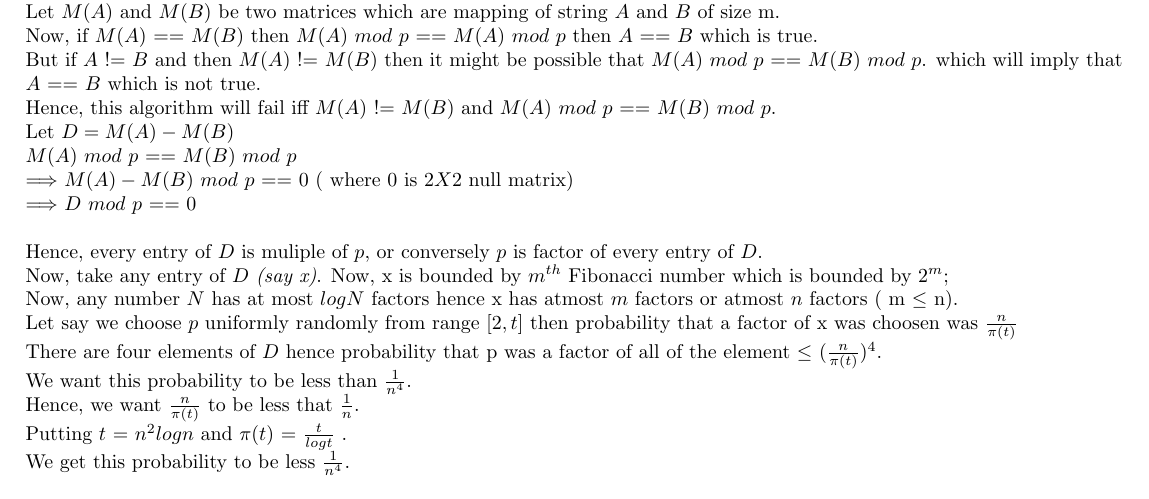
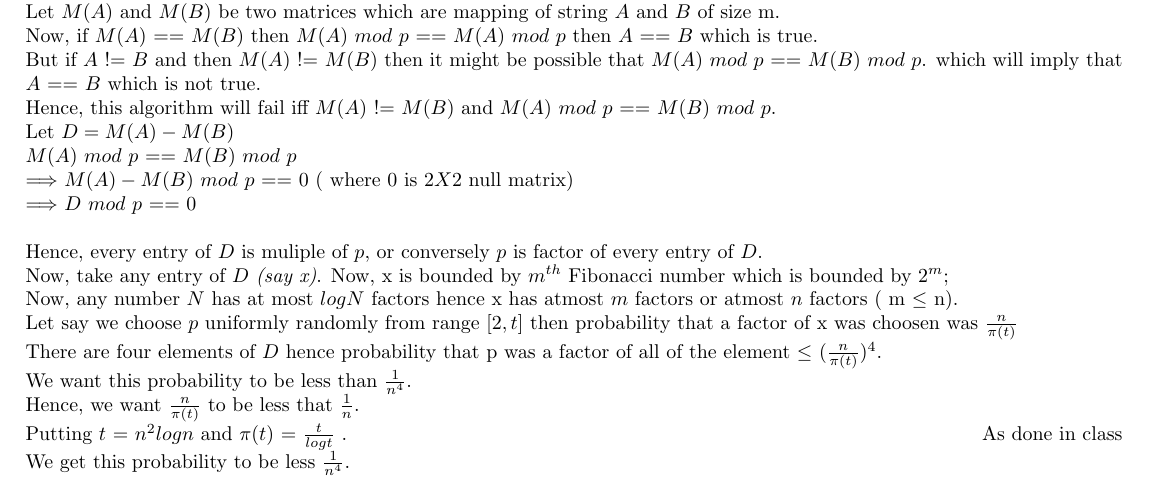
Before and after one commit to Swastik1996/Assignment-2, a LaTeX document (ass1_rand.tex): part of page 1 of 4, cut so that both start at the same text. Compiled offline with pdfLaTeX.

Commit message:
first commit

```diff
--- a/ass1_rand.tex
+++ b/ass1_rand.tex
@@ -99,7 +99,7 @@ $(\frac{n}{\pi(t)})^{4}$.\\
 We want this probability to be less than $\frac{1}{n^{4}}$. \\
 Hence, we want $\frac{n}{\pi(t)}$ to be less that $\frac{1}{n}$. \\
 Putting $t$ = $n^{2}logn$
-and $\pi(t)$ = $\frac{t}{logt}$ .\\
+and $\pi(t)$ = $\frac{t}{logt}$ .\hfill{As done in class}   \\
 We get this probability to be less $\frac{1}{n^{4}}$.\\\\
 3. \\
 \textbf{Notation} : \\\\
```
Also changed, not shown: ass1_rand.pdf, 1 other file.
